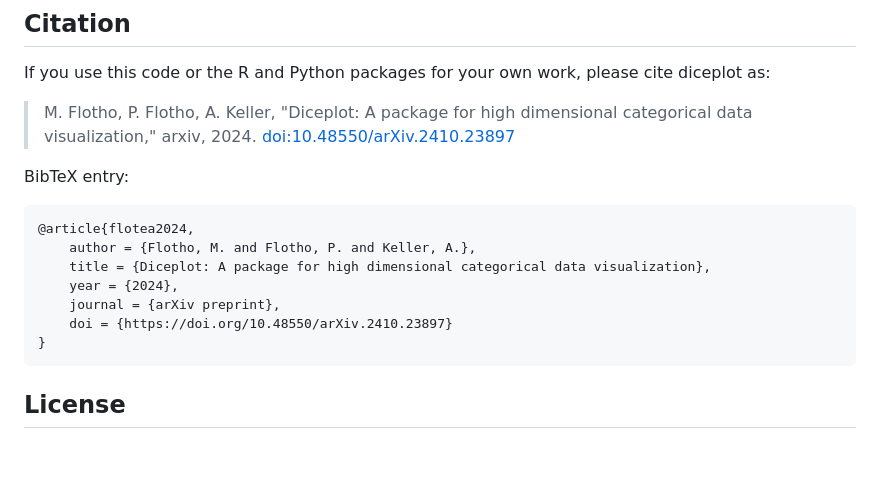
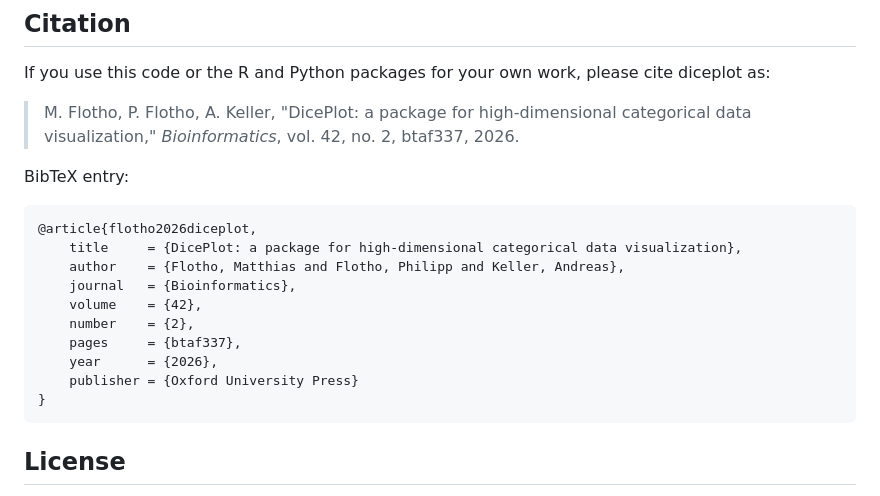
Before and after one commit to maflot/ggdiceplot, a Markdown page: README.md, the part around the change. GitHub-like rendering; blank space fills up the shorter version.

````diff
--- a/README.md
+++ b/README.md
@@ -215,16 +215,19 @@ Rscript test_simple_dice.R
 
 If you use this code or the R and Python packages for your own work, please cite diceplot as:
 
-> M. Flotho, P. Flotho, A. Keller, "Diceplot: A package for high dimensional categorical data visualization," arxiv, 2024. [doi:10.48550/arXiv.2410.23897](https://doi.org/10.48550/arXiv.2410.23897)
+> M. Flotho, P. Flotho, A. Keller, "DicePlot: a package for high-dimensional categorical data visualization," *Bioinformatics*, vol. 42, no. 2, btaf337, 2026.
 
 BibTeX entry:
-```
-@article{flotea2024,
-    author = {Flotho, M. and Flotho, P. and Keller, A.},
-    title = {Diceplot: A package for high dimensional categorical data visualization},
-    year = {2024},
-    journal = {arXiv preprint},
-    doi = {https://doi.org/10.48550/arXiv.2410.23897}
+```bibtex
+@article{flotho2026diceplot,
+    title     = {DicePlot: a package for high-dimensional categorical data visualization},
+    author    = {Flotho, Matthias and Flotho, Philipp and Keller, Andreas},
+    journal   = {Bioinformatics},
+    volume    = {42},
+    number    = {2},
+    pages     = {btaf337},
+    year      = {2026},
+    publisher = {Oxford University Press}
 }
 ```
 
````
Also changed, not shown: demo_output/ZEBRA_domino_example.png (added), demo_output/example4_fill_only.png (added), demo_output/example_miRNA.png (added), demo_output/pip_fill_comparison.png (added), demo_output/size_mapped_example.png (added), demo_output/tile_size_comparison.png (added).
